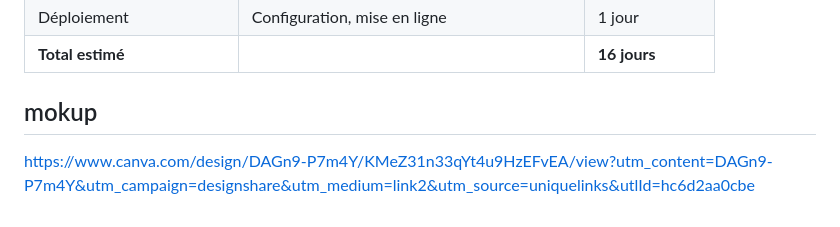
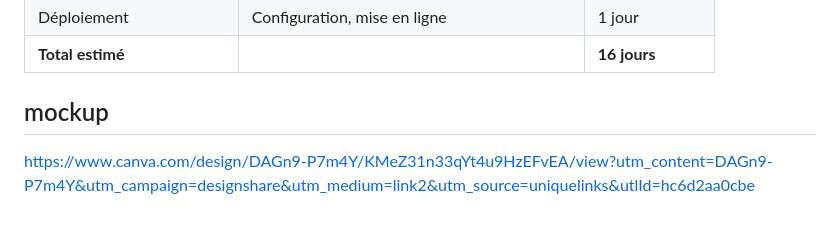
Before and after one commit to jamilaakh/CinemaRole, a Markdown page: README.md, the part around the change. Drawn GitHub-style.

```diff
--- a/README.md
+++ b/README.md
@@ -119,5 +119,5 @@
 | Déploiement        | Configuration, mise en ligne                       | 1 jour         |
 | **Total estimé**   |                                                    | **16 jours**   |
 
-## mokup
+## mockup
 https://www.canva.com/design/DAGn9-P7m4Y/KMeZ31n33qYt4u9HzEFvEA/view?utm_content=DAGn9-P7m4Y&utm_campaign=designshare&utm_medium=link2&utm_source=uniquelinks&utlId=hc6d2aa0cbe
```
